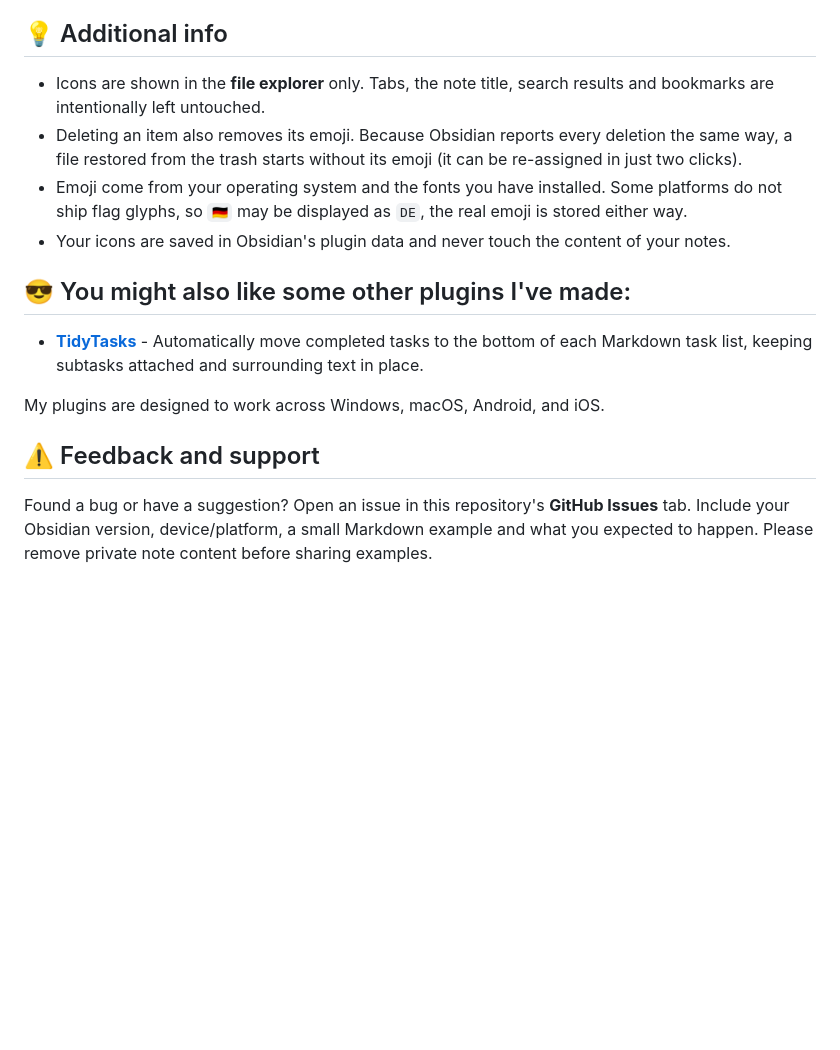
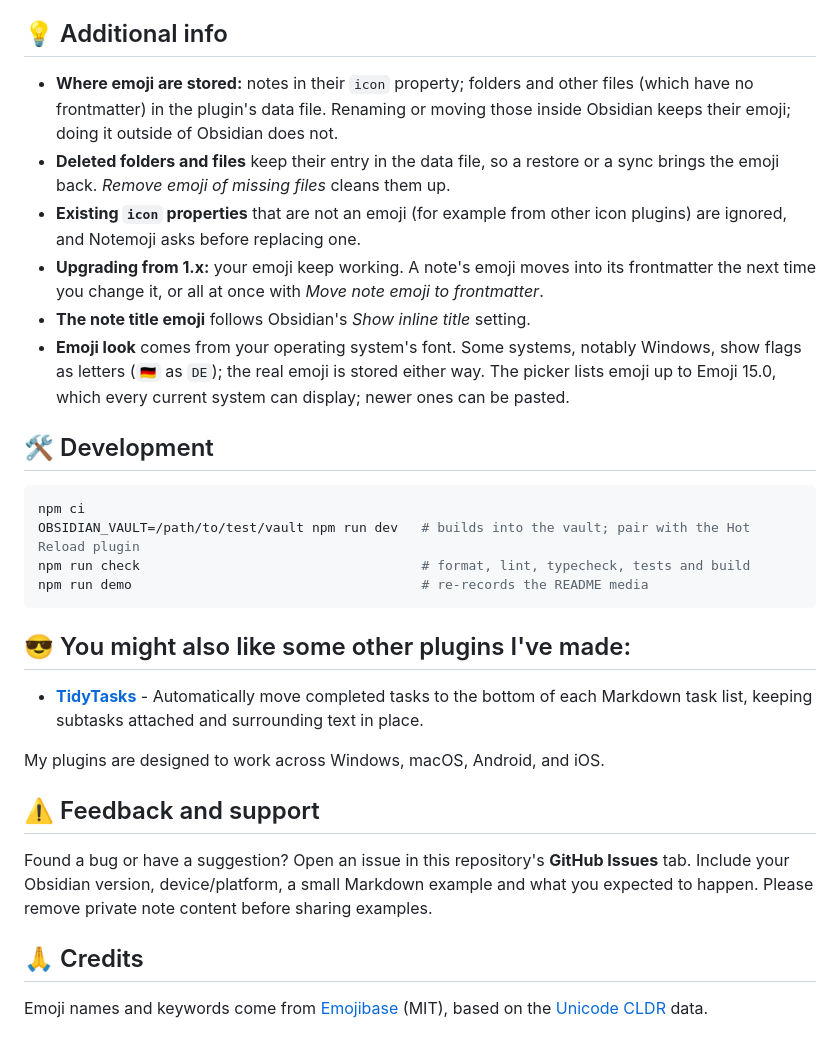
Before and after one commit to finnxwz/notemoji, a Markdown page: README.md, the part around one of its changes. Drawn GitHub-style; blank space fills up the shorter version.

````diff
--- a/README.md
+++ b/README.md
@@ -34,16 +56,28 @@ being used.
 
 ## 💡 Additional info
 
-- Icons are shown in the **file explorer** only. Tabs, the note title, search
-  results and bookmarks are intentionally left untouched.
-- Deleting an item also removes its emoji. Because Obsidian reports every
-  deletion the same way, a file restored from the trash starts without its emoji
-  (it can be re-assigned in just two clicks).
-- Emoji come from your operating system and the fonts you have installed. Some
-  platforms do not ship flag glyphs, so `🇩🇪` may be displayed as `DE`, the real
-  emoji is stored either way.
-- Your icons are saved in Obsidian's plugin data and never touch the content of
-  your notes.
+- **Where emoji are stored:** notes in their `icon` property; folders and other files (which
+  have no frontmatter) in the plugin's data file. Renaming or moving those inside Obsidian
+  keeps their emoji; doing it outside of Obsidian does not.
+- **Deleted folders and files** keep their entry in the data file, so a restore or a sync
+  brings the emoji back. _Remove emoji of missing files_ cleans them up.
+- **Existing `icon` properties** that are not an emoji (for example from other icon plugins) are ignored,
+  and Notemoji asks before replacing one.
+- **Upgrading from 1.x:** your emoji keep working. A note's emoji moves into its frontmatter
+  the next time you change it, or all at once with _Move note emoji to frontmatter_.
+- **The note title emoji** follows Obsidian's _Show inline title_ setting.
+- **Emoji look** comes from your operating system's font. Some systems, notably Windows, show
+  flags as letters (`🇩🇪` as `DE`); the real emoji is stored either way. The picker lists
+  emoji up to Emoji 15.0, which every current system can display; newer ones can be pasted.
+
+## 🛠️ Development
+
+```sh
+npm ci
+OBSIDIAN_VAULT=/path/to/test/vault npm run dev   # builds into the vault; pair with the Hot Reload plugin
+npm run check                                    # format, lint, typecheck, tests and build
+npm run demo                                     # re-records the README media
+```
 
 ## 😎 You might also like some other plugins I've made:
 
@@ -53,4 +87,9 @@ My plugins are designed to work across Windows, macOS, Android, and iOS.
 
 ## ⚠️ Feedback and support
 
-Found a bug or have a suggestion? Open an issue in this repository's **GitHub Issues** tab. Include your Obsidian version, device/platform, a small Markdown example and what you expected to happen. Please remove private note content before sharing examples.
+Found a bug or have a suggestion? Open an issue in this repository's **GitHub Issues** tab. Include your Obsidian version, device/platform, a small Markdown example and what you expected to happen. Please remove private note content before sharing examples.
+
+## 🙏 Credits
+
+Emoji names and keywords come from [Emojibase](https://emojibase.dev) (MIT), based on the
+[Unicode CLDR](https://cldr.unicode.org) data.
````
Also changed, not shown: other parts of README.md (+40 -18 lines), docs/media/note-title.png (added), docs/media/picker.png (added), 11 other files.
